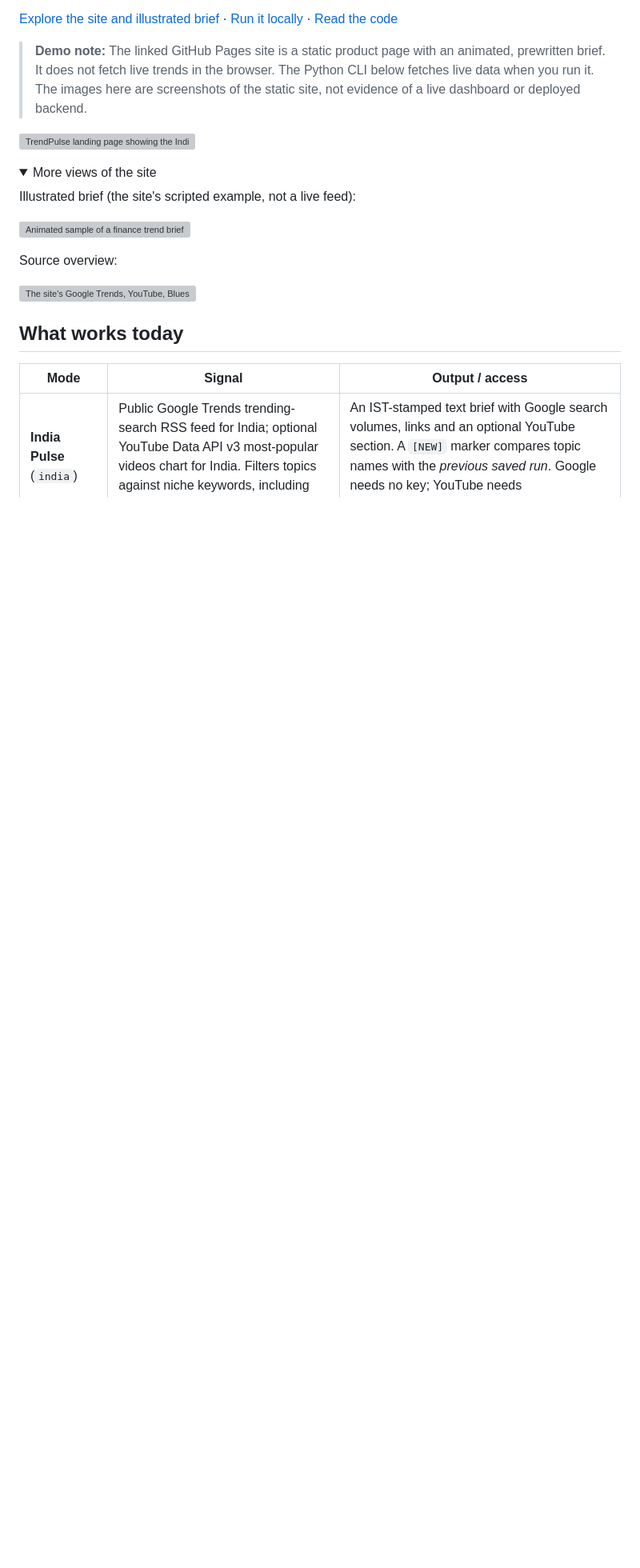
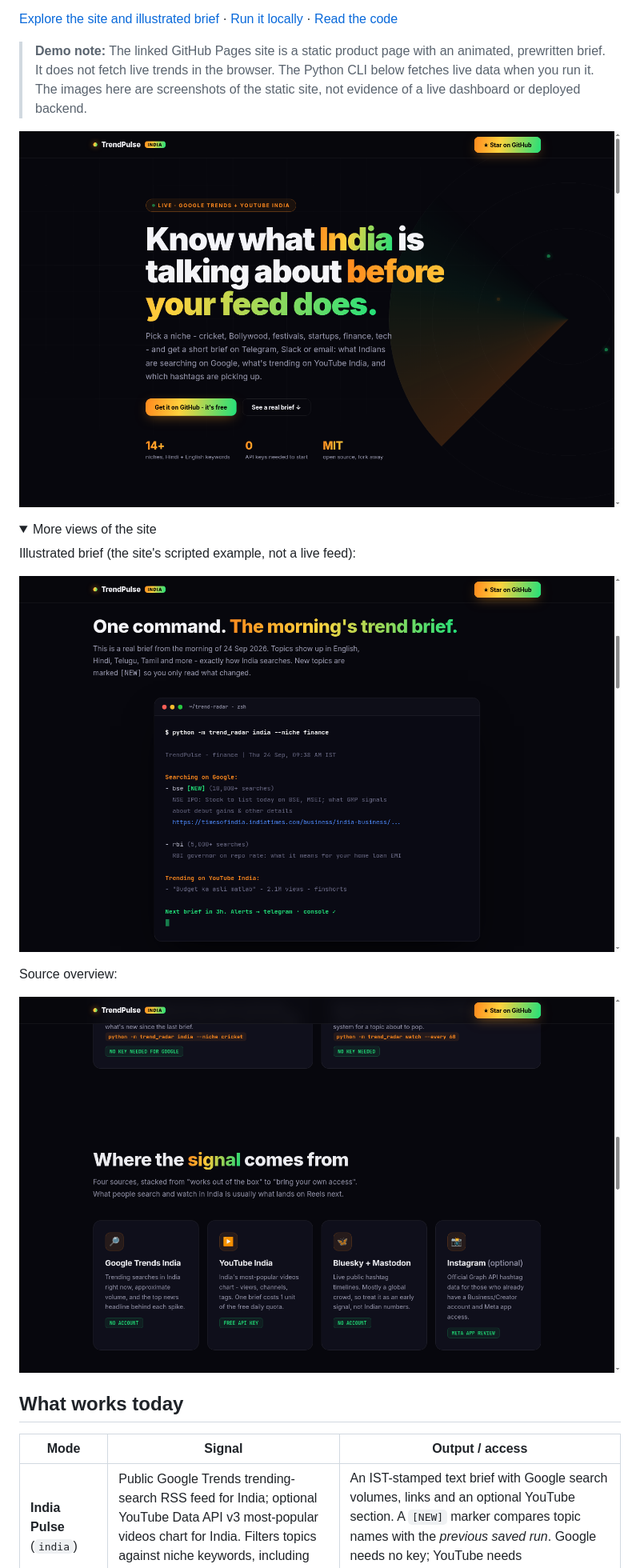
Before and after one commit to codewithatindra/insta-trend-radar, a Markdown page: README.md, the part around the change. Shown at 80% size. Drawn GitHub-style; folded sections open; blank space fills up the shorter version; grey boxes are pictures that could not be loaded.

Commit message:
Link README images to uploaded screenshots
Updated image file names in the README to reflect new naming convention.

```diff
--- a/README.md
+++ b/README.md
@@ -8,18 +8,18 @@ TrendPulse is an open-source, command-line trend radar for Indian creators, soci
 
 > **Demo note:** The linked GitHub Pages site is a static product page with an animated, prewritten brief. It does not fetch live trends in the browser. The Python CLI below fetches live data when you run it. The images here are screenshots of the static site, not evidence of a live dashboard or deployed backend.
 
-![TrendPulse landing page showing the India-first proposition](docs/trendpulse-hero.png)
+![TrendPulse landing page showing the India-first proposition](docs/1-trendpulse-hero.png)
 
 <details>
 <summary>More views of the site</summary>
 
 Illustrated brief (the site's scripted example, not a live feed):
 
-![Animated sample of a finance trend brief on the site](docs/trendpulse-brief-preview.png)
+![Animated sample of a finance trend brief on the site](docs/2-trendpulse-brief-preview.png)
 
 Source overview:
 
-![The site's Google Trends, YouTube, Bluesky/Mastodon and optional Instagram source cards](docs/trendpulse-sources.png)
+![The site's Google Trends, YouTube, Bluesky/Mastodon and optional Instagram source cards](docs/3-trendpulse-sources.png)
 
 </details>
 
```
